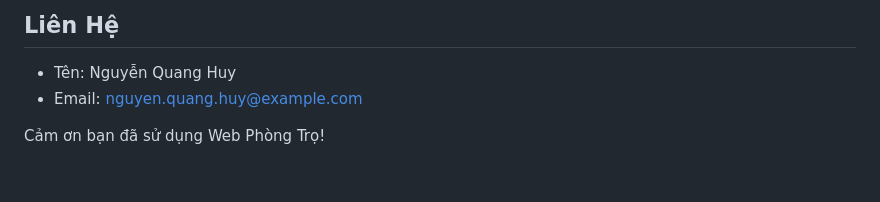
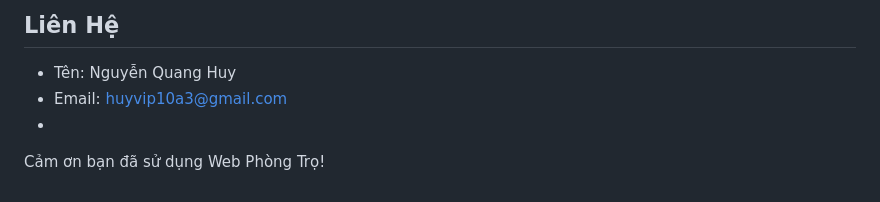
Before and after one commit to ireone01/Quan_Ly_Phong_Tro, a Markdown page: READme.md, the part around the change. GitHub-like rendering.

```diff
--- a/READme.md
+++ b/READme.md
@@ -98,6 +98,7 @@ Nếu bạn muốn đóng góp cho dự án, vui lòng tạo Pull Request trên
 ## Liên Hệ
 
 - Tên: Nguyễn Quang Huy
-- Email: nguyen.quang.huy@example.com
+- Email: huyvip10a3@gmail.com
+-
 
 Cảm ơn bạn đã sử dụng Web Phòng Trọ!
```
